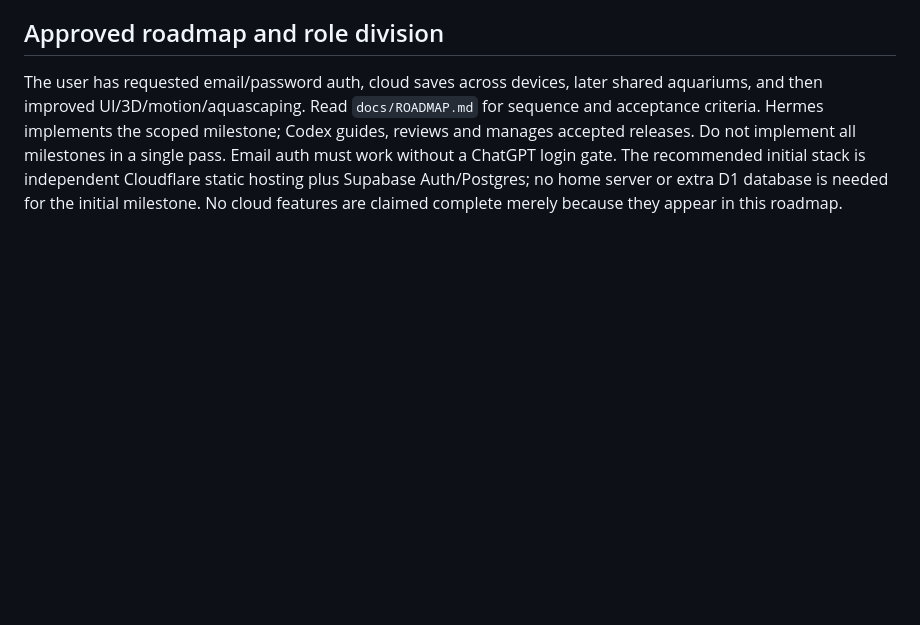
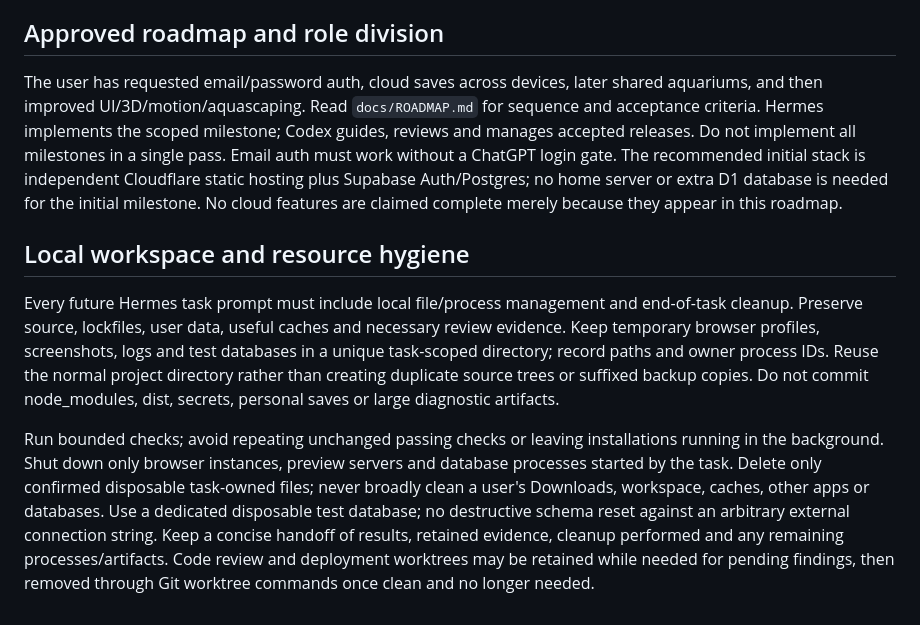
Before and after one commit to Mintzz666/MoFish, a Markdown page: AGENTS.md, the part around the change. Rendered like a GitHub page; blank space fills up the shorter version.

Commit message:
Record Hermes workspace and resource cleanup requirements

```diff
--- a/AGENTS.md
+++ b/AGENTS.md
@@ -32,3 +32,9 @@ When the user asks Codex to assess Hermes's current work, default to read-only r
 ## Approved roadmap and role division
 
 The user has requested email/password auth, cloud saves across devices, later shared aquariums, and then improved UI/3D/motion/aquascaping. Read `docs/ROADMAP.md` for sequence and acceptance criteria. Hermes implements the scoped milestone; Codex guides, reviews and manages accepted releases. Do not implement all milestones in a single pass. Email auth must work without a ChatGPT login gate. The recommended initial stack is independent Cloudflare static hosting plus Supabase Auth/Postgres; no home server or extra D1 database is needed for the initial milestone. No cloud features are claimed complete merely because they appear in this roadmap.
+
+## Local workspace and resource hygiene
+
+Every future Hermes task prompt must include local file/process management and end-of-task cleanup. Preserve source, lockfiles, user data, useful caches and necessary review evidence. Keep temporary browser profiles, screenshots, logs and test databases in a unique task-scoped directory; record paths and owner process IDs. Reuse the normal project directory rather than creating duplicate source trees or suffixed backup copies. Do not commit node_modules, dist, secrets, personal saves or large diagnostic artifacts.
+
+Run bounded checks; avoid repeating unchanged passing checks or leaving installations running in the background. Shut down only browser instances, preview servers and database processes started by the task. Delete only confirmed disposable task-owned files; never broadly clean a user's Downloads, workspace, caches, other apps or databases. Use a dedicated disposable test database; no destructive schema reset against an arbitrary external connection string. Keep a concise handoff of results, retained evidence, cleanup performed and any remaining processes/artifacts. Code review and deployment worktrees may be retained while needed for pending findings, then removed through Git worktree commands once clean and no longer needed.
```
Also changed, not shown: docs/HERMES-COLLABORATION.md (+12 -0 lines).
